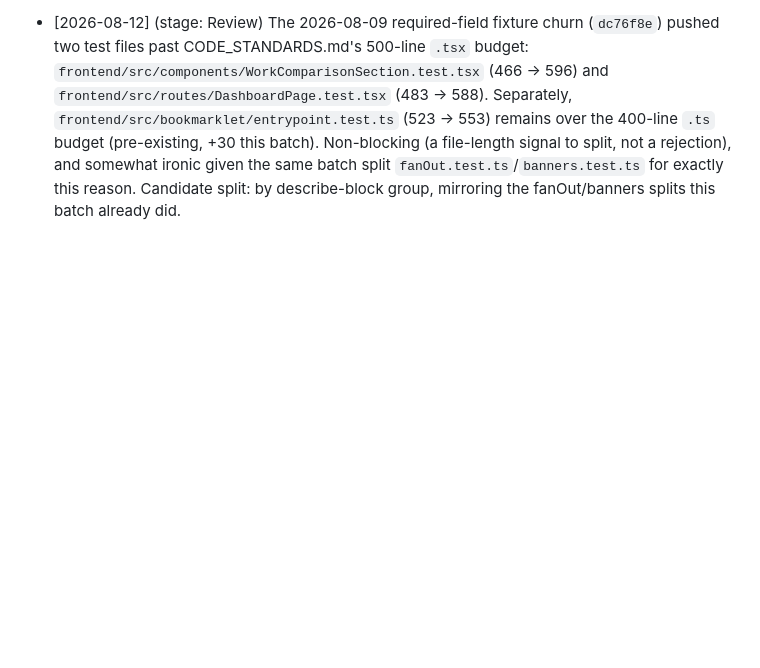
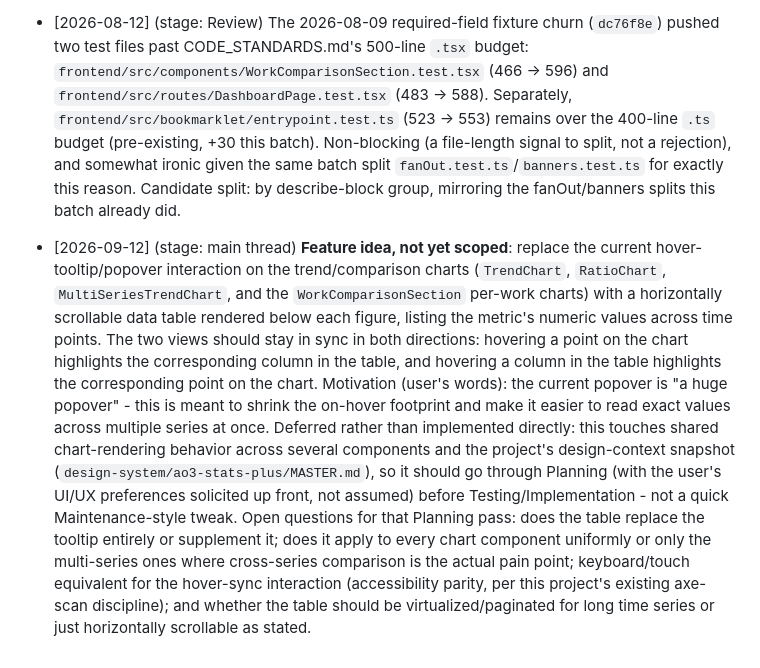
Before and after one commit to walwoodr/ao3-stats-plus, a Markdown page: TECH_DEBT.md, the part around the change. Drawn GitHub-style; blank space fills up the shorter version.

Commit message:
docs: log chart hover-tooltip-to-synced-table backlog idea
Authored-By: AI

Co-Authored-By: Claude Sonnet 5 <noreply@anthropic.com>
Claude-Session: https://claude.ai/code/session_01PdDxMN8Y21GyVqXAVi1wB3

```diff
--- a/TECH_DEBT.md
+++ b/TECH_DEBT.md
@@ -865,3 +865,26 @@
   same batch split `fanOut.test.ts`/`banners.test.ts` for exactly this reason.
   Candidate split: by describe-block group, mirroring the fanOut/banners
   splits this batch already did.
+- [2026-09-12] (stage: main thread) **Feature idea, not yet scoped**: replace
+  the current hover-tooltip/popover interaction on the trend/comparison charts
+  (`TrendChart`, `RatioChart`, `MultiSeriesTrendChart`, and the
+  `WorkComparisonSection` per-work charts) with a horizontally scrollable data
+  table rendered below each figure, listing the metric's numeric values across
+  time points. The two views should stay in sync in both directions: hovering
+  a point on the chart highlights the corresponding column in the table, and
+  hovering a column in the table highlights the corresponding point on the
+  chart. Motivation (user's words): the current popover is "a huge popover" -
+  this is meant to shrink the on-hover footprint and make it easier to read
+  exact values across multiple series at once. Deferred rather than
+  implemented directly: this touches shared chart-rendering behavior across
+  several components and the project's design-context snapshot
+  (`design-system/ao3-stats-plus/MASTER.md`), so it should go through Planning
+  (with the user's UI/UX preferences solicited up front, not assumed) before
+  Testing/Implementation - not a quick Maintenance-style tweak. Open questions
+  for that Planning pass: does the table replace the tooltip entirely or
+  supplement it; does it apply to every chart component uniformly or only the
+  multi-series ones where cross-series comparison is the actual pain point;
+  keyboard/touch equivalent for the hover-sync interaction (accessibility
+  parity, per this project's existing axe-scan discipline); and whether the
+  table should be virtualized/paginated for long time series or just
+  horizontally scrollable as stated.
```
